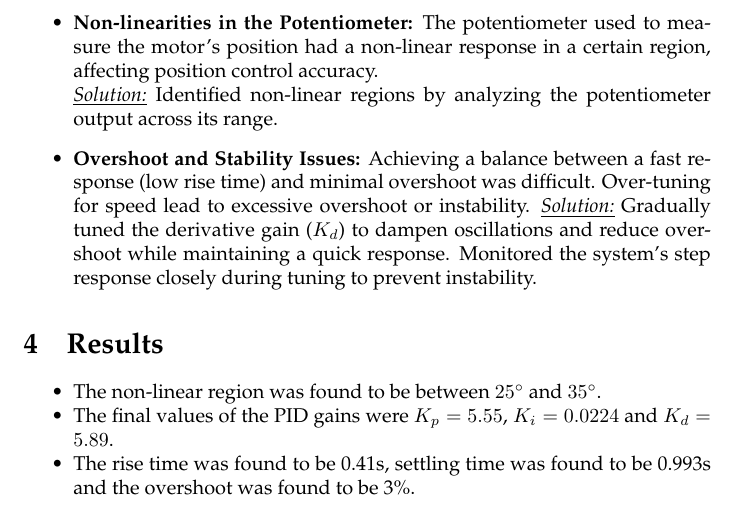
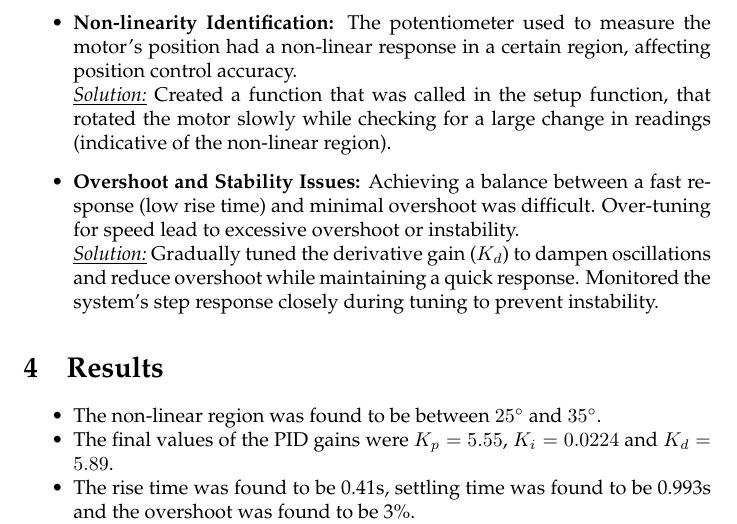
Before and after one commit to hsr-22/EE324-Control-Systems-Lab, a LaTeX document (Experiment_1/Report/report_e1.tex): part of page 4 of 5, cut so that both start at the same text. Compiled offline with pdfLaTeX.

Commit message:
modifications to the report_exp1

```diff
--- a/Experiment_1/Report/report_e1.tex
+++ b/Experiment_1/Report/report_e1.tex
@@ -128,10 +128,10 @@ void loop() {
     \item \textbf{Tuning of the PID Gains:} Finding the appropriate values for the PID gains ($K_p$, $K_i$, $K_d$) to meet the design specifications was challenging.\\
     \underline{\textit{Solution:}} Started with a proportional-only controller, then introduced integral and derivative gains gradually, fine-tuning based on the observed response.
 
-    \item \textbf{Non-linearities in the Potentiometer:} The potentiometer used to measure the motor's position had a non-linear response in a certain region, affecting position control accuracy.\\
-    \underline{\textit{Solution:}} Identified non-linear regions by analyzing the potentiometer output across its range.
+    \item \textbf{Non-linearity Identification:} The potentiometer used to measure the motor's position had a non-linear response in a certain region, affecting position control accuracy.\\
+    \underline{\textit{Solution:}} Created a function that was called in the setup function, that rotated the motor slowly while checking for a large change in readings (indicative of the non-linear region).
 
-    \item \textbf{Overshoot and Stability Issues:} Achieving a balance between a fast response (low rise time) and minimal overshoot was difficult. Over-tuning for speed lead to excessive overshoot or instability.
+    \item \textbf{Overshoot and Stability Issues:} Achieving a balance between a fast response (low rise time) and minimal overshoot was difficult. Over-tuning for speed lead to excessive overshoot or instability.\\
     \underline{\textit{Solution:}} Gradually tuned the derivative gain ($K_d$) to dampen oscillations and reduce overshoot while maintaining a quick response. Monitored the system's step response closely during tuning to prevent instability.
 \end{itemize}
 
```
Also changed, not shown: Experiment_1/Report/report_e1.pdf.
